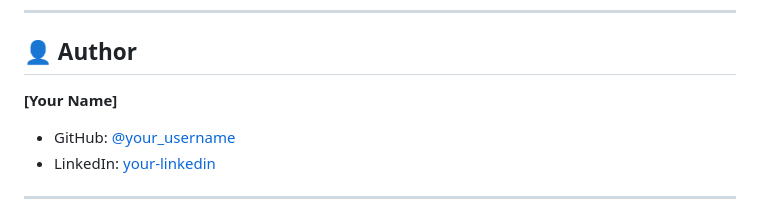
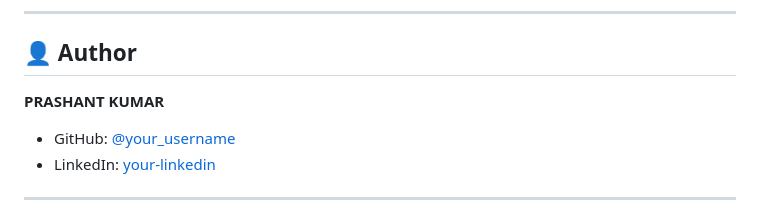
Before and after one commit to PrashantKumar39/Financial-CKYC-SFTP-Analysis-Prediction-----OnGoing-, a Markdown page: README.md, the part around one of its changes. GitHub-like rendering.

```diff
--- a/README.md
+++ b/README.md
@@ -283,7 +291,7 @@ Covers: data loading → EDA (10 analyses) → feature engineering → model tra
 
 ## 👤 Author
 
-**[Your Name]**
+**PRASHANT KUMAR**
 - GitHub: [@your_username](https://github.com/your_username)
 - LinkedIn: [your-linkedin](https://linkedin.com/in/your-linkedin)
 
```
Also changed, not shown: other parts of README.md (+12 -4 lines).
